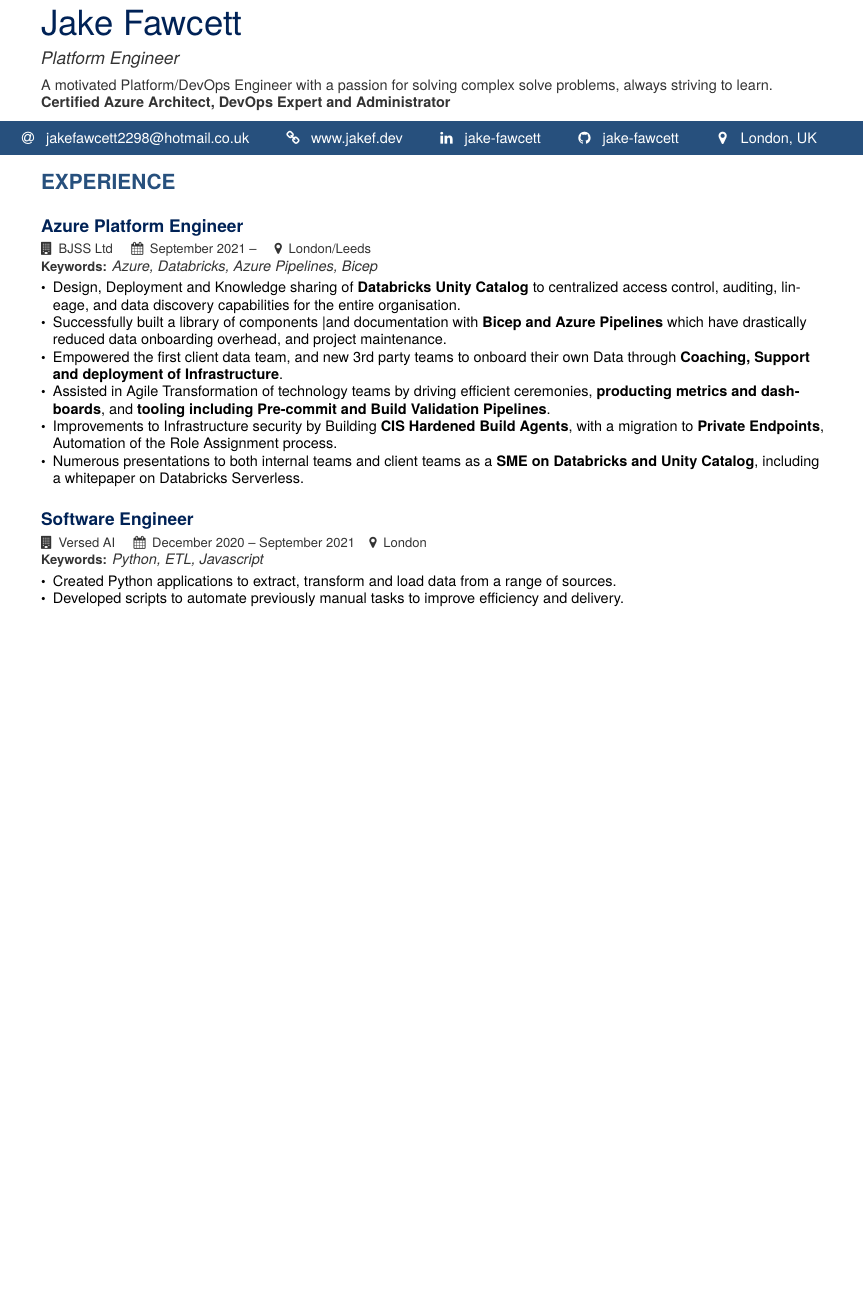
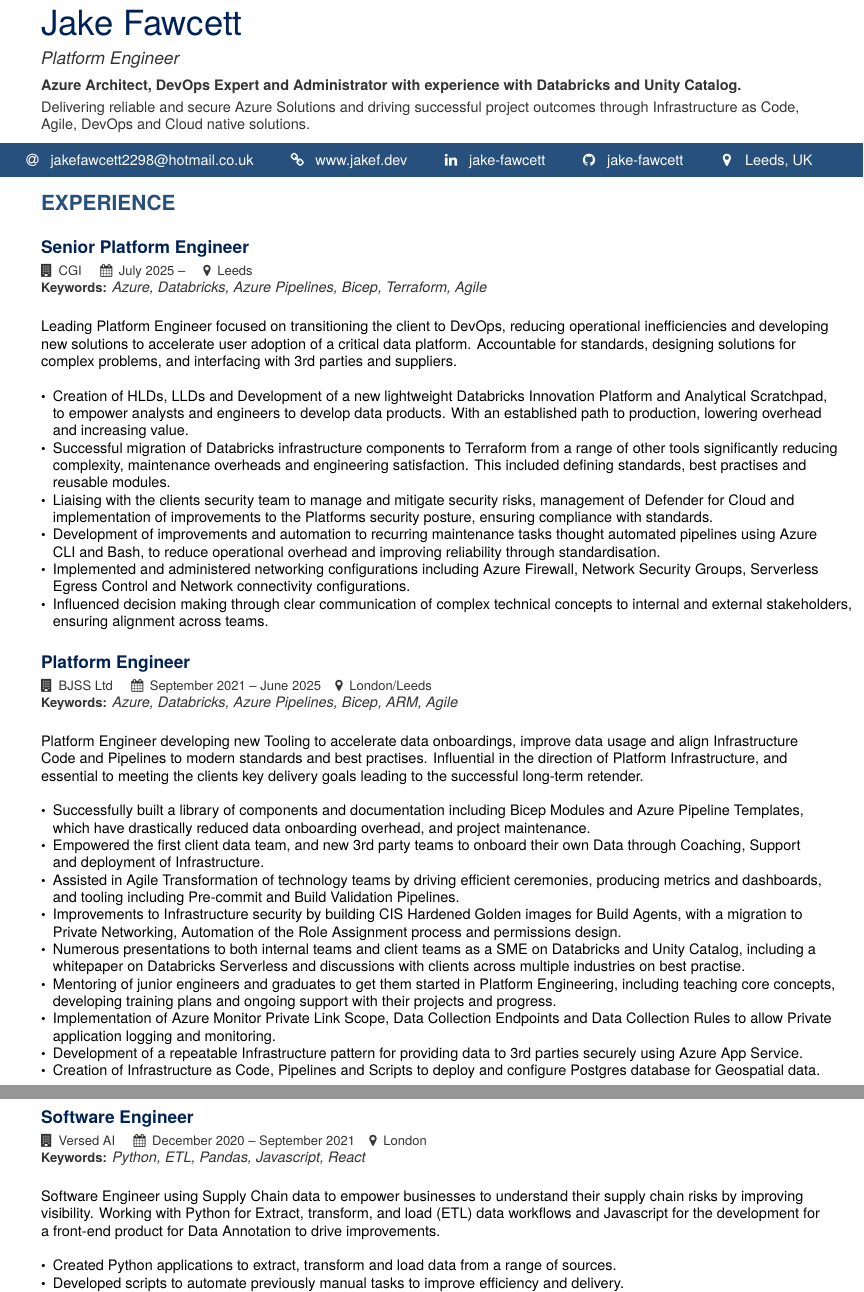
Before and after one commit to jake-fawcett/CV, a LaTeX CV (cv.tex): part of page 1 of 2 before the commit and two parts of pages 1 and 2 of 2 after it, the two joined at a grey line, cut so that both start at the same text, the shorter picture padded with empty space. Compiled offline with pdfLaTeX.

Commit message:
feat: role update, gitignore

```diff
--- a/cv.tex
+++ b/cv.tex
@@ -17,6 +17,7 @@
 \usepackage{mathpazo}
 \usepackage{textcomp}
 \usepackage{multicol}
+\usepackage[none]{hyphenat}
 
 \usepackage{graphicx}
 \graphicspath{ {./images/} }
@@ -37,12 +38,13 @@
   \homepage{www.jakef.dev}
   \linkedin{jake-fawcett}
   \github{jake-fawcett}
-  \location{London, UK}
+  \location{Leeds, UK}
 }
 
-\bio{A motivated Platform/DevOps Engineer with a passion for solving complex solve problems, always striving to learn.
+\bio{\textbf{Azure Architect, DevOps Expert and Administrator with experience with Databricks and Unity Catalog.}
 
-\textbf{Certified Azure Architect, DevOps Expert and Administrator}}
+\smallskip
+Delivering reliable and secure Azure Solutions and driving successful project outcomes through Infrastructure as Code, Agile, DevOps and Cloud native solutions.}
 
 \makecvheader
 
@@ -50,19 +52,55 @@
 
 \bigskip
 
-\cvexperience{Azure Platform Engineer}{BJSS Ltd}{September 2021 -- }{London/Leeds}{Azure, Databricks, Azure Pipelines, Bicep}
+\cvexperience{Senior Platform Engineer}{CGI}{July 2025 -- }{Leeds}{Azure, Databricks, Azure Pipelines, Bicep, Terraform, Agile}
+
+\bigskip
+
+Leading Platform Engineer focused on transitioning the client to DevOps, reducing operational inefficiencies and developing new solutions to accelerate user adoption of a critical data platform. Accountable for standards, designing solutions for complex problems, and interfacing with 3rd parties and suppliers.
+
+\bigskip
+
 \begin{itemize}
-  \item Design, Deployment and Knowledge sharing of \textbf{Databricks Unity Catalog} to centralized access control, auditing, lineage, and data discovery capabilities for the entire organisation.
-  \item Successfully built a library of components |and documentation with \textbf{Bicep and Azure Pipelines} which have drastically reduced data onboarding overhead, and project maintenance.
-  \item Empowered the first client data team, and new 3rd party teams to onboard their own Data through \textbf{Coaching, Support and deployment of Infrastructure}.
-  \item Assisted in Agile Transformation of technology teams by driving efficient ceremonies, \textbf{producting metrics and dashboards}, and \textbf{tooling including Pre-commit and Build Validation Pipelines}.
-  \item Improvements to Infrastructure security by Building \textbf{CIS Hardened Build Agents}, with a migration to \textbf{Private Endpoints}, Automation of the Role Assignment process.
-  \item Numerous presentations to both internal teams and client teams as a \textbf{SME on Databricks and Unity Catalog}, including a whitepaper on Databricks Serverless.
+  \item Creation of HLDs, LLDs and Development of a new lightweight Databricks Innovation Platform and Analytical Scratchpad, to empower analysts and engineers to develop data products. With an established path to production, lowering overhead and increasing value.
+  \item Successful migration of Databricks infrastructure components to Terraform from a range of other tools significantly reducing complexity, maintenance overheads and engineering satisfaction. This included defining standards, best practises and reusable modules.
+  \item Liaising with the clients security team to manage and mitigate security risks, management of Defender for Cloud and implementation of improvements to the Platforms security posture, ensuring compliance with standards.
+  \item Development of improvements and automation to recurring maintenance tasks thought automated pipelines using Azure CLI and Bash, to reduce operational overhead and improving reliability through standardisation.
+  \item Implemented and administered networking configurations including Azure Firewall, Network Security Groups, Serverless Egress Control and Network connectivity configurations.
+  \item Influenced decision making through clear communication of complex technical concepts to internal and external stakeholders, ensuring alignment across teams.
 \end{itemize}
 
 \bigskip
 
-\cvexperience{Software Engineer}{Versed AI}{December 2020 -- September 2021}{London}{Python, ETL, Javascript}
+\cvexperience{Platform Engineer}{BJSS Ltd}{September 2021 -- June 2025}{London/Leeds}{Azure, Databricks, Azure Pipelines, Bicep, ARM, Agile}
+
+\bigskip
+
+Platform Engineer developing new Tooling to accelerate data onboardings, improve data usage and align Infrastructure Code and Pipelines to modern standards and best practises. Influential in the direction of Platform Infrastructure, and essential to meeting the clients key delivery goals leading to the successful long-term retender.
+
+\bigskip
+
+\begin{itemize}
+  \item Successfully built a library of components and documentation including Bicep Modules and Azure Pipeline Templates, which have drastically reduced data onboarding overhead, and project maintenance.
+  \item Empowered the first client data team, and new 3rd party teams to onboard their own Data through Coaching, Support and deployment of Infrastructure.
+  \item Assisted in Agile Transformation of technology teams by driving efficient ceremonies, producing metrics and dashboards, and tooling including Pre-commit and Build Validation Pipelines.
+  \item Improvements to Infrastructure security by building CIS Hardened Golden images for Build Agents, with a migration to Private Networking, Automation of the Role Assignment process and permissions design.
+  \item Numerous presentations to both internal teams and client teams as a SME on Databricks and Unity Catalog, including a whitepaper on Databricks Serverless and discussions with clients across multiple industries on best practise.
+  \item Mentoring of junior engineers and graduates to get them started in Platform Engineering, including teaching core concepts, developing training plans and ongoing support with their projects and progress.
+  \item Implementation of Azure Monitor Private Link Scope, Data Collection Endpoints and Data Collection Rules to allow Private application logging and monitoring.
+  \item Development of a repeatable Infrastructure pattern for providing data to 3rd parties securely using Azure App Service.
+  \item Creation of Infrastructure as Code, Pipelines and Scripts to deploy and configure Postgres database for Geospatial data.
+\end{itemize}
+
+\bigskip\bigskip\bigskip\bigskip\bigskip\bigskip\bigskip\bigskip\bigskip\bigskip
+
+\cvexperience{Software Engineer}{Versed AI}{December 2020 -- September 2021}{London}{Python, ETL, Pandas, Javascript, React}
+
+\bigskip
+
+Software Engineer using Supply Chain data to empower businesses to understand their supply chain risks by improving visibility. Working with Python for Extract, transform, and load (ETL) data workflows and Javascript for the development for a front-end product for Data Annotation to drive improvements.
+
+\bigskip
+
 \begin{itemize}
   \item Created Python applications to extract, transform and load data from a range of sources.
   \item Developed scripts to automate previously manual tasks to improve efficiency and delivery.
@@ -117 +124,0 @@ Rust Docker Portfolio site, Latex CV publish with Github Actions, Azure Precommi
-\end{multicols}
```
Also changed, not shown: cv.tex (59 more changed lines), 1 other file.
